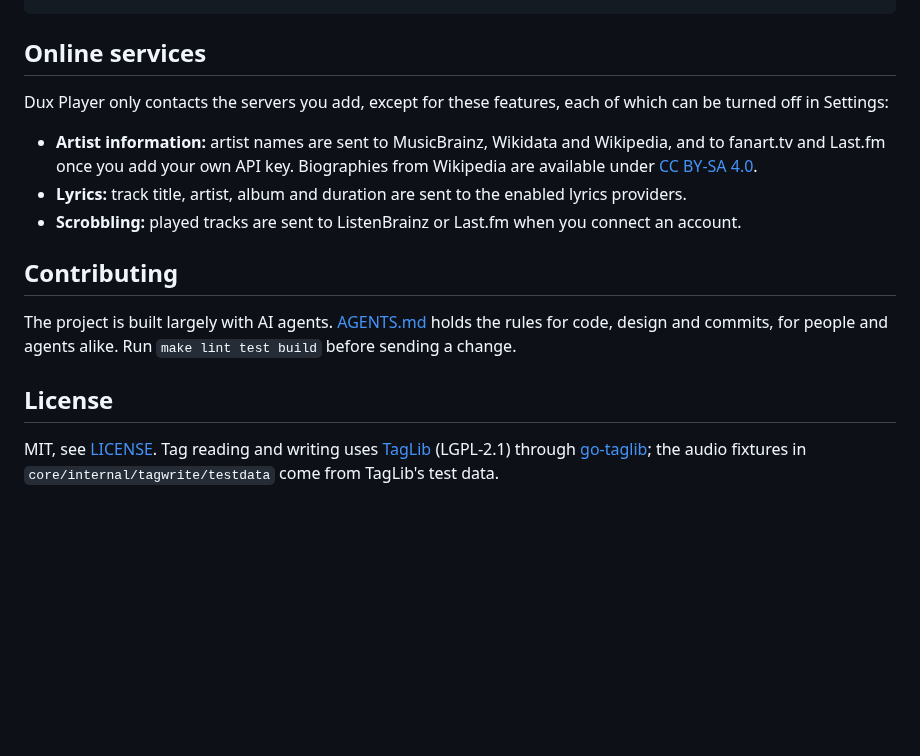
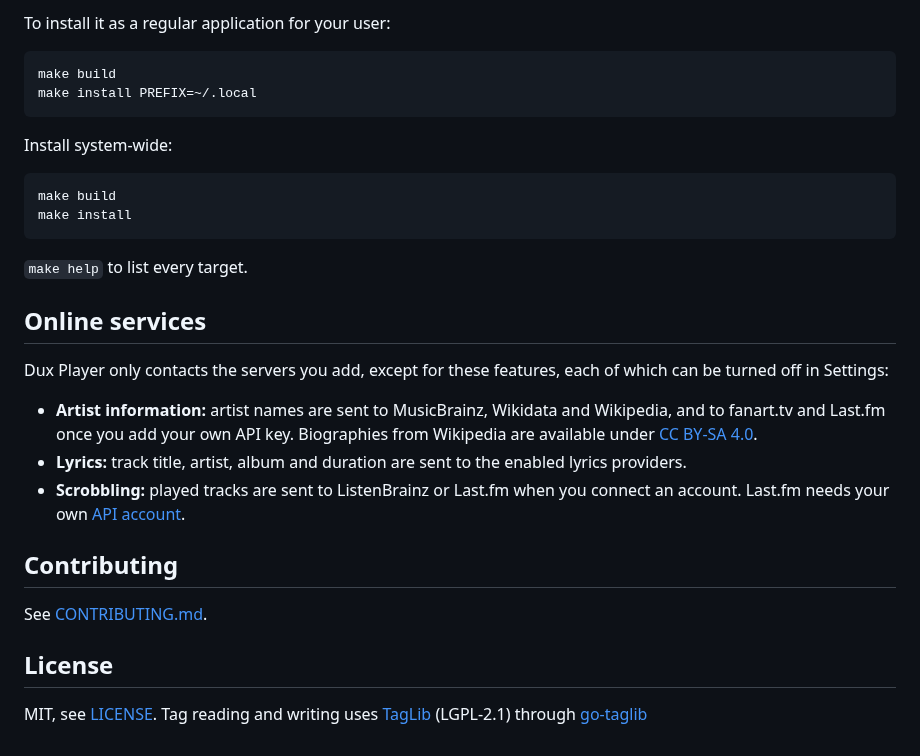
Before and after one commit to Conava/dux-player, a Markdown page: README.md, the part around one of its changes. GitHub-like rendering; blank space fills up the shorter version.

````diff
--- a/README.md
+++ b/README.md
@@ -35,23 +37,34 @@ make help     # every other target: lint, test, build, packaging
 ```
+
+To install it as a regular application for your user:
+
+```sh
+make build
+make install PREFIX=~/.local
+```
+
+Install system-wide:
+
+```sh
+make build
+make install
+```
+
+`make help` to list every target.
 
 ## Online services
 
-Dux Player only contacts the servers you add, except for these features, each of which can be turned off in
-Settings:
+Dux Player only contacts the servers you add, except for these features, each of which can be turned off in Settings:
 
-- **Artist information:** artist names are sent to MusicBrainz, Wikidata and Wikipedia, and to fanart.tv and
-  Last.fm once you add your own API key. Biographies from Wikipedia are available under
-  [CC BY-SA 4.0](https://creativecommons.org/licenses/by-sa/4.0/).
+- **Artist information:** artist names are sent to MusicBrainz, Wikidata and Wikipedia, and to fanart.tv and Last.fm once you add your own API key. Biographies from Wikipedia are available under [CC BY-SA 4.0](https://creativecommons.org/licenses/by-sa/4.0/).
 - **Lyrics:** track title, artist, album and duration are sent to the enabled lyrics providers.
-- **Scrobbling:** played tracks are sent to ListenBrainz or Last.fm when you connect an account.
+- **Scrobbling:** played tracks are sent to ListenBrainz or Last.fm when you connect an account. Last.fm needs your own [API account](https://www.last.fm/api/account/create).
 
 ## Contributing
 
-The project is built largely with AI agents. [AGENTS.md](AGENTS.md) holds the rules for code, design and
-commits, for people and agents alike. Run `make lint test build` before sending a change.
+See [CONTRIBUTING.md](CONTRIBUTING.md).
 
 ## License
 
-MIT, see [LICENSE](LICENSE). Tag reading and writing uses [TagLib](https://taglib.org) (LGPL-2.1) through
-[go-taglib](https://github.com/sentriz/go-taglib); the audio fixtures in `core/internal/tagwrite/testdata` come
-from TagLib's test data.
+MIT, see [LICENSE](LICENSE).
+Tag reading and writing uses [TagLib](https://taglib.org) (LGPL-2.1) through [go-taglib](https://github.com/sentriz/go-taglib)
````
Also changed, not shown: other parts of README.md (+18 -16 lines), AGENTS.md (+70 -145 lines), CONTRIBUTING.md (added, +31 -0 lines), quickshell/translations/README.md (+4 -8 lines), docs/screenshots/home.png (added), docs/screenshots/now-playing.png (added), docs/screenshots/side-panel.png (added).
